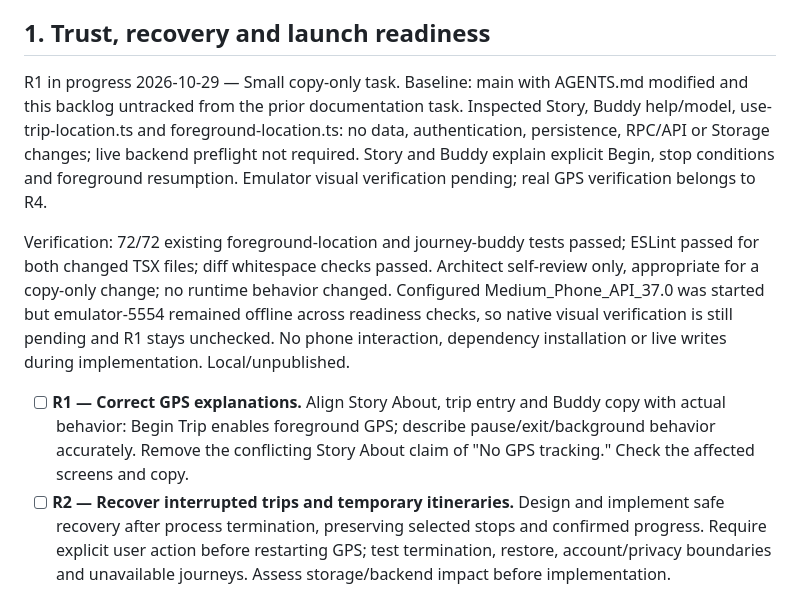
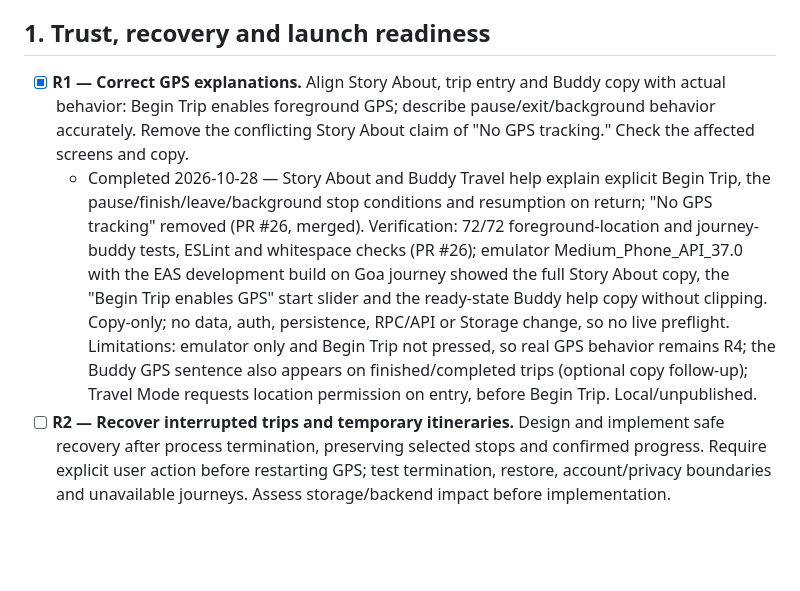
Before and after one commit to jithu810/Travel_Mvp_Mobile, a Markdown page: IMPROVEMENT_BACKLOG.md, the part around the change. GitHub-like rendering; blank space fills up the shorter version.

Commit message:
docs(backlog): mark R1 GPS explanations complete
Record emulator verification of the Story About and Buddy Travel help
copy from PR #26, with limitations and follow-ups.

Co-Authored-By: Claude Opus 5.5 <noreply@anthropic.com>

```diff
--- a/IMPROVEMENT_BACKLOG.md
+++ b/IMPROVEMENT_BACKLOG.md
@@ -23,11 +23,8 @@ Initial recommendations come from source inspection and Home, Journey Story and
 
 ## 1. Trust, recovery and launch readiness
 
-R1 in progress 2026-10-29 — Small copy-only task. Baseline: main with AGENTS.md modified and this backlog untracked from the prior documentation task. Inspected Story, Buddy help/model, use-trip-location.ts and foreground-location.ts: no data, authentication, persistence, RPC/API or Storage changes; live backend preflight not required. Story and Buddy explain explicit Begin, stop conditions and foreground resumption. Emulator visual verification pending; real GPS verification belongs to R4.
-
-Verification: 72/72 existing foreground-location and journey-buddy tests passed; ESLint passed for both changed TSX files; diff whitespace checks passed. Architect self-review only, appropriate for a copy-only change; no runtime behavior changed. Configured Medium_Phone_API_37.0 was started but emulator-5554 remained offline across readiness checks, so native visual verification is still pending and R1 stays unchecked. No phone interaction, dependency installation or live writes during implementation. Local/unpublished.
-
-- [ ] **R1 — Correct GPS explanations.** Align Story About, trip entry and Buddy copy with actual behavior: Begin Trip enables foreground GPS; describe pause/exit/background behavior accurately. Remove the conflicting Story About claim of "No GPS tracking." Check the affected screens and copy.
+- [x] **R1 — Correct GPS explanations.** Align Story About, trip entry and Buddy copy with actual behavior: Begin Trip enables foreground GPS; describe pause/exit/background behavior accurately. Remove the conflicting Story About claim of "No GPS tracking." Check the affected screens and copy.
+  - Completed 2026-10-28 — Story About and Buddy Travel help explain explicit Begin Trip, the pause/finish/leave/background stop conditions and resumption on return; "No GPS tracking" removed (PR #26, merged). Verification: 72/72 foreground-location and journey-buddy tests, ESLint and whitespace checks (PR #26); emulator Medium_Phone_API_37.0 with the EAS development build on Goa journey showed the full Story About copy, the "Begin Trip enables GPS" start slider and the ready-state Buddy help copy without clipping. Copy-only; no data, auth, persistence, RPC/API or Storage change, so no live preflight. Limitations: emulator only and Begin Trip not pressed, so real GPS behavior remains R4; the Buddy GPS sentence also appears on finished/completed trips (optional copy follow-up); Travel Mode requests location permission on entry, before Begin Trip. Local/unpublished.
 - [ ] **R2 — Recover interrupted trips and temporary itineraries.** Design and implement safe recovery after process termination, preserving selected stops and confirmed progress. Require explicit user action before restarting GPS; test termination, restore, account/privacy boundaries and unavailable journeys. Assess storage/backend impact before implementation.
 - [ ] **R3 — Recover unsaved creation work.** Assess existing save/recovery behavior, then protect useful edits against interruption without duplicate or ambiguous writes. Verify failed saves, interrupted uploads, restart, retry and discard behavior; clearly distinguish local edits from confirmed saved data.
 - [ ] **R4 — Complete real-device reliability checks.** Reconcile existing QA first, then cover weak/lost network, denied location, GPS loss, rerouting, pause/resume/finish, foreground/background and app termination. Record actual results and fix/retest failures; simulated tests alone do not complete this item.
```
